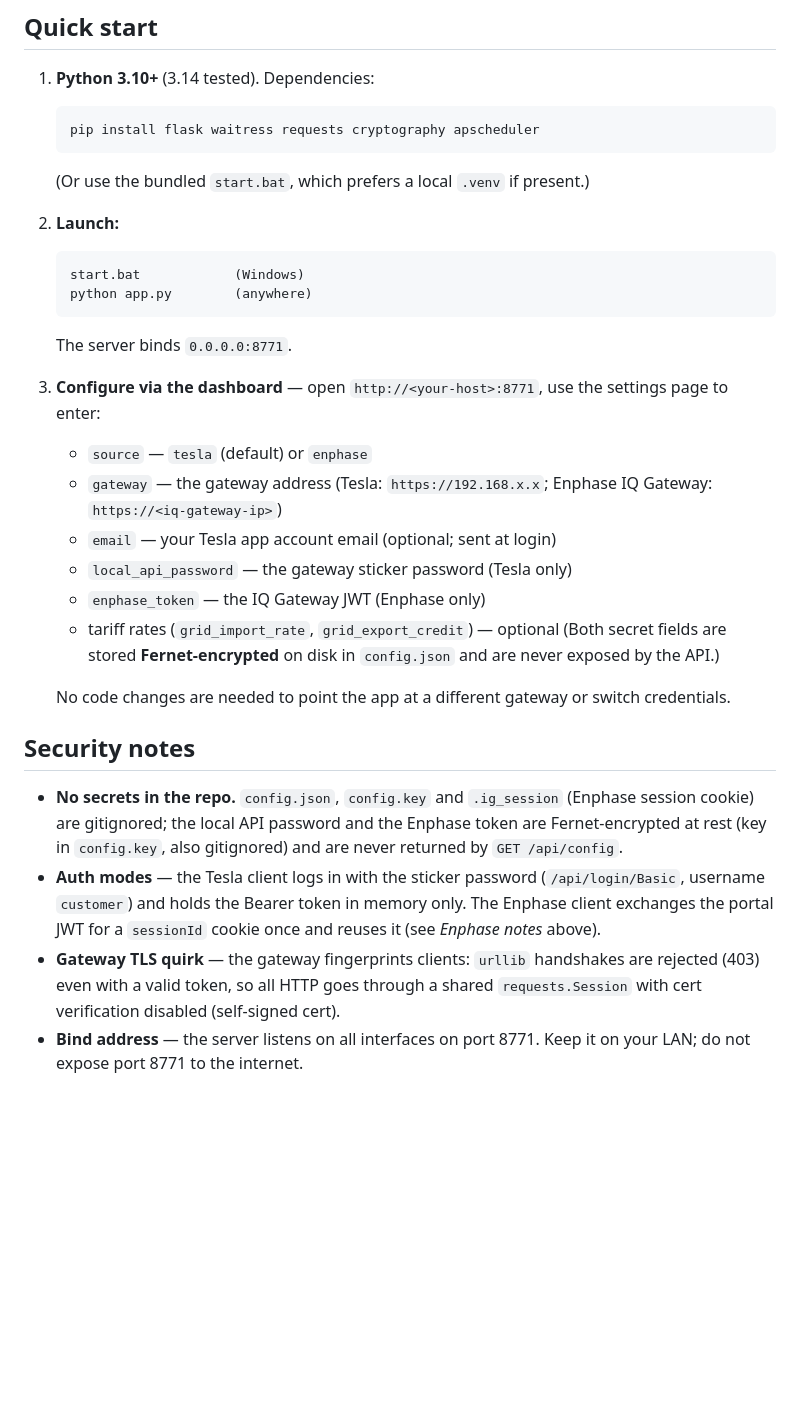
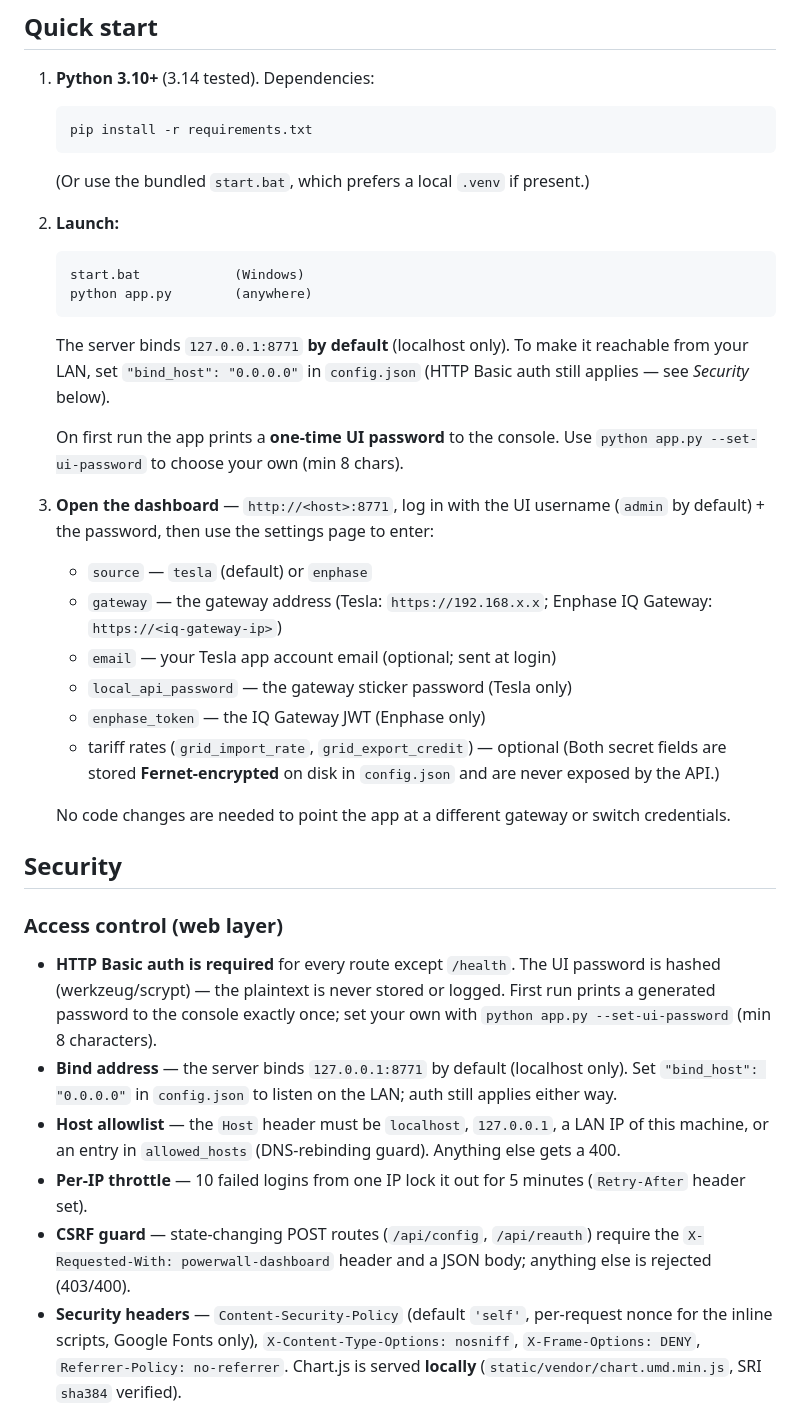
Before and after one commit to riversde/powerwall-dashboard, a Markdown page: README.md, the part around one of its changes. Drawn GitHub-style; blank space fills up the shorter version.

Commit message:
Fix 8: README — full Security section (auth, bind_host, cert pinning/TOFU + reset, DPAPI key, no port-forward), config key table, project layout update

````diff
--- a/README.md
+++ b/README.md
@@ -55,7 +55,7 @@ Adding a new source = one module with `poll_once()` + a name in
 1. **Python 3.10+** (3.14 tested). Dependencies:
 
    ```
-   pip install flask waitress requests cryptography apscheduler
+   pip install -r requirements.txt
    ```
 
    (Or use the bundled `start.bat`, which prefers a local `.venv` if present.)
@@ -67,10 +67,16 @@ Adding a new source = one module with `poll_once()` + a name in
    python app.py        (anywhere)
    ```
 
-   The server binds `0.0.0.0:8771`.
+   The server binds `127.0.0.1:8771` **by default** (localhost only). To make it
+   reachable from your LAN, set `"bind_host": "0.0.0.0"` in `config.json`
+   (HTTP Basic auth still applies — see *Security* below).
 
-3. **Configure via the dashboard** — open `http://<your-host>:8771`, use the
-   settings page to enter:
+   On first run the app prints a **one-time UI password** to the console.
+   Use `python app.py --set-ui-password` to choose your own (min 8 chars).
+
+3. **Open the dashboard** — `http://<host>:8771`, log in with the UI
+   username (`admin` by default) + the password, then use the settings page to
+   enter:
 
    - `source` — `tesla` (default) or `enphase`
    - `gateway` — the gateway address (Tesla: `https://192.168.x.x`; Enphase
@@ -85,18 +91,28 @@ Adding a new source = one module with `poll_once()` + a name in
    No code changes are needed to point the app at a different gateway or
    switch credentials.
 
-## Security notes
+## Security
 
-- **No secrets in the repo.** `config.json`, `config.key` and `.ig_session`
-  (Enphase session cookie) are gitignored; the local API password and the
-  Enphase token are Fernet-encrypted at rest (key in `config.key`, also
-  gitignored) and are never returned by `GET /api/config`.
-- **Auth modes** — the Tesla client logs in with the sticker password
-  (`/api/login/Basic`, username `customer`) and holds the Bearer token in
-  memory only. The Enphase client exchanges the portal JWT for a `sessionId`
-  cookie once and reuses it (see *Enphase notes* above).
-- **Gateway TLS quirk** — the gateway fingerprints clients: `urllib` handshakes
-  are rejected (403) even with a valid token, so all HTTP goes through a
-  shared `requests.Session` with cert verification disabled (self-signed cert).
-- **Bind address** — the server listens on all interfaces on port 8771. Keep
-  it on your LAN; do not expose port 8771 to the internet.
+### Access control (web layer)
+
+- **HTTP Basic auth is required** for every route except `/health`. The UI
+  password is hashed (werkzeug/scrypt) — the plaintext is never stored or
+  logged. First run prints a generated password to the console exactly once;
+  set your own with `python app.py --set-ui-password` (min 8 characters).
+- **Bind address** — the server binds `127.0.0.1:8771` by default
+  (localhost only). Set `"bind_host": "0.0.0.0"` in `config.json` to listen
+  on the LAN; auth still applies either way.
+- **Host allowlist** — the `Host` header must be `localhost`, `127.0.0.1`,
+  a LAN IP of this machine, or an entry in `allowed_hosts` (DNS-rebinding
+  guard). Anything else gets a 400.
+- **Per-IP throttle** — 10 failed logins from one IP lock it out for 5
+  minutes (`Retry-After` header set).
+- **CSRF guard** — state-changing POST routes (`/api/config`, `/api/reauth`)
+  require the `X-Requested-With: powerwall-dashboard` header and a JSON
+  body; anything else is rejected (403/400).
+- **Security headers** — `Content-Security-Policy` (default `'self'`,
+  per-request nonce for the inline scripts, Google Fonts only),
+  `X-Content-Type-Options: nosniff`, `X-Frame-Options: DENY`,
+  `Referrer-Policy: no-referrer`. Chart.js is served **locally**
+  (`static/vendor/chart.umd.min.js`, SRI `sha384` verified).
+
````
Also changed, not shown: other parts of README.md (+73 -4 lines).
